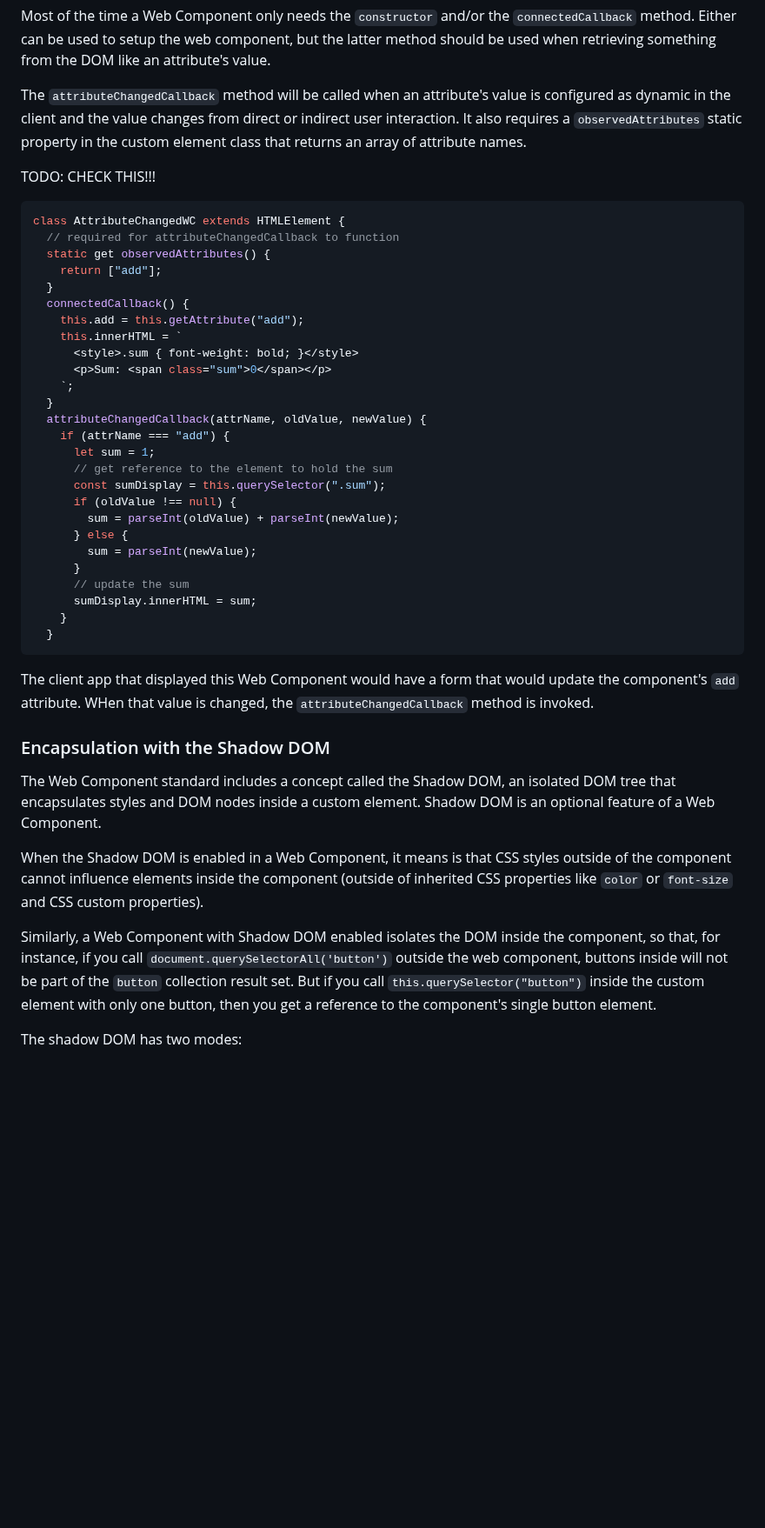
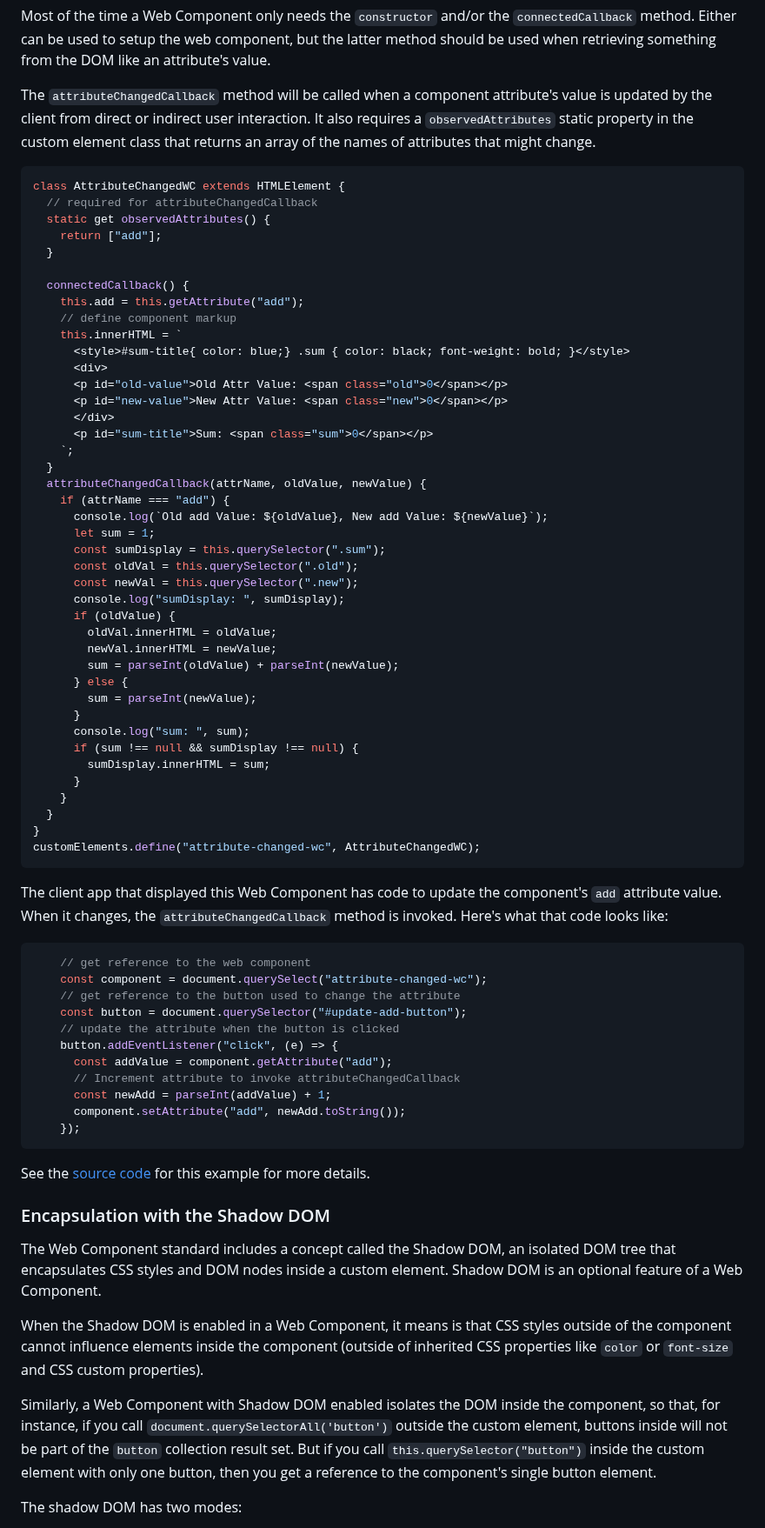
Before and after one commit to cdoremus/deno-blog, a Markdown page: posts/DRAFT_Using_Web_Components_With_Fresh.2024-02-26.md, the part around one of its changes. Shown at 87% size. Rendered like a GitHub page; blank space fills up the shorter version.

````diff
--- a/posts/DRAFT_Using_Web_Components_With_Fresh.2024-02-26.md
+++ b/posts/DRAFT_Using_Web_Components_With_Fresh.2024-02-26.md
@@ -109,47 +109,74 @@ The custom element lifecycle methods include:
 
 Most of the time a Web Component only needs the `constructor` and/or the `connectedCallback` method. Either can be used to setup the web component, but the latter method should be used when retrieving something from the DOM like an attribute's value.
 
-The `attributeChangedCallback` method will be called when an attribute's value is configured as dynamic in the client and the value changes from direct or indirect user interaction. It also requires a `observedAttributes` static property in the custom element class that returns an array of attribute names.
+The `attributeChangedCallback` method will be called when a component attribute's value is updated by the client from direct or indirect user interaction. It also requires a `observedAttributes` static property in the custom element class that returns an array of the names of attributes that might change.
 
-
-TODO: CHECK THIS!!!
 ```js
 class AttributeChangedWC extends HTMLElement {
-  // required for attributeChangedCallback to function
+  // required for attributeChangedCallback
   static get observedAttributes() {
     return ["add"];
   }
+
   connectedCallback() {
     this.add = this.getAttribute("add");
+    // define component markup
     this.innerHTML = `
-      <style>.sum { font-weight: bold; }</style>
-      <p>Sum: <span class="sum">0</span></p>
+      <style>#sum-title{ color: blue;} .sum { color: black; font-weight: bold; }</style>
+      <div>
+      <p id="old-value">Old Attr Value: <span class="old">0</span></p>
+      <p id="new-value">New Attr Value: <span class="new">0</span></p>
+      </div>
+      <p id="sum-title">Sum: <span class="sum">0</span></p>
     `;
   }
   attributeChangedCallback(attrName, oldValue, newValue) {
     if (attrName === "add") {
+      console.log(`Old add Value: ${oldValue}, New add Value: ${newValue}`);
       let sum = 1;
-      // get reference to the element to hold the sum
       const sumDisplay = this.querySelector(".sum");
-      if (oldValue !== null) {
+      const oldVal = this.querySelector(".old");
+      const newVal = this.querySelector(".new");
+      console.log("sumDisplay: ", sumDisplay);
+      if (oldValue) {
+        oldVal.innerHTML = oldValue;
+        newVal.innerHTML = newValue;
         sum = parseInt(oldValue) + parseInt(newValue);
       } else {
         sum = parseInt(newValue);
       }
-      // update the sum
-      sumDisplay.innerHTML = sum;
+      console.log("sum: ", sum);
+      if (sum !== null && sumDisplay !== null) {
+        sumDisplay.innerHTML = sum;
+      }
     }
   }
+}
+customElements.define("attribute-changed-wc", AttributeChangedWC);
 ```
-The client app that displayed this Web Component would have a form that would update the component's `add` attribute. WHen that value is changed, the `attributeChangedCallback` method is invoked.
+The client app that displayed this Web Component has code to update the component's `add` attribute value. When it changes, the `attributeChangedCallback` method is invoked. Here's what that code looks like:
+```js
+    // get reference to the web component
+    const component = document.querySelect("attribute-changed-wc");
+    // get reference to the button used to change the attribute
+    const button = document.querySelector("#update-add-button");
+    // update the attribute when the button is clicked
+    button.addEventListener("click", (e) => {
+      const addValue = component.getAttribute("add");
+      // Increment attribute to invoke attributeChangedCallback
+      const newAdd = parseInt(addValue) + 1;
+      component.setAttribute("add", newAdd.toString());
+    });
+```
+See the [source code](https://github.com/cdoremus/web-component-demos/blob/main/lifecycle.html) for this example for more details.
 
 ### Encapsulation with the Shadow DOM
 
-The Web Component standard includes a concept called the Shadow DOM, an isolated DOM tree that encapsulates styles and DOM nodes inside a custom element. Shadow DOM is an optional feature of a Web Component.
+The Web Component standard includes a concept called the Shadow DOM, an isolated DOM tree that encapsulates CSS styles and DOM nodes inside a custom element. Shadow DOM is an optional feature of a Web Component.
 
 When the Shadow DOM is enabled in a Web Component, it means is that CSS styles outside of the component cannot influence elements inside the component (outside of inherited CSS properties like `color` or `font-size` and CSS custom properties).
 
-Similarly, a Web Component with Shadow DOM enabled isolates the DOM inside the component, so that, for instance, if you call `document.querySelectorAll('button')` outside the web component, buttons inside will not be part of the `button` collection result set. But if you call `this.querySelector("button")` inside the custom element with only one button, then you get a reference to the component's single button element.
+Similarly, a Web Component with Shadow DOM enabled isolates the DOM inside the component, so that, for instance, if you call `document.querySelectorAll('button')` outside the custom element, buttons inside will not be part of the `button` collection result set. But if you call `this.querySelector("button")` inside the custom element with only one button, then you get a reference to the component's single button element.
 
 The shadow DOM has two modes:
 - open - where the Web Component's CSS and DOM is isolated. In open mode, external JavaScript can still access the component's internals.
````
Also changed, not shown: other parts of posts/DRAFT_Using_Web_Components_With_Fresh.2024-02-26.md (+65 -24 lines).
